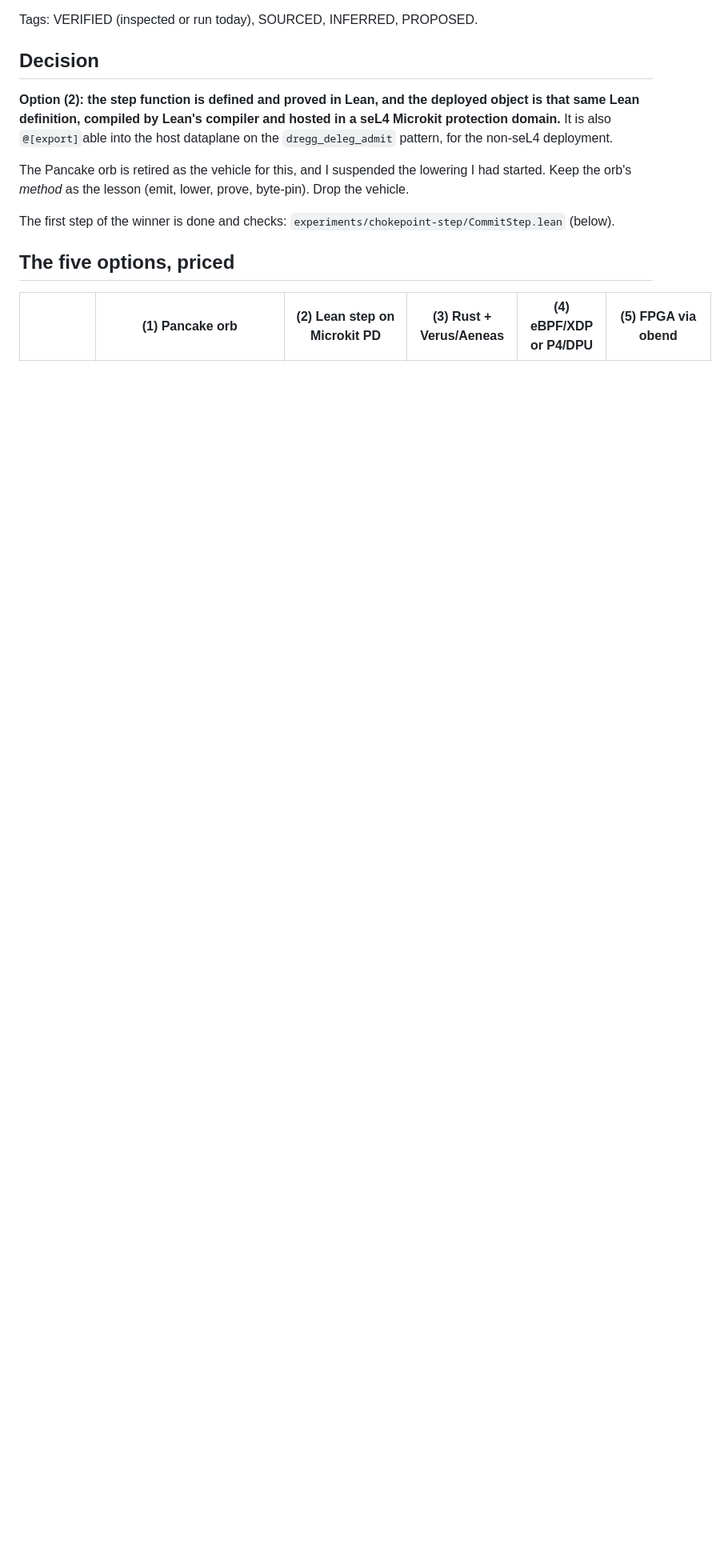
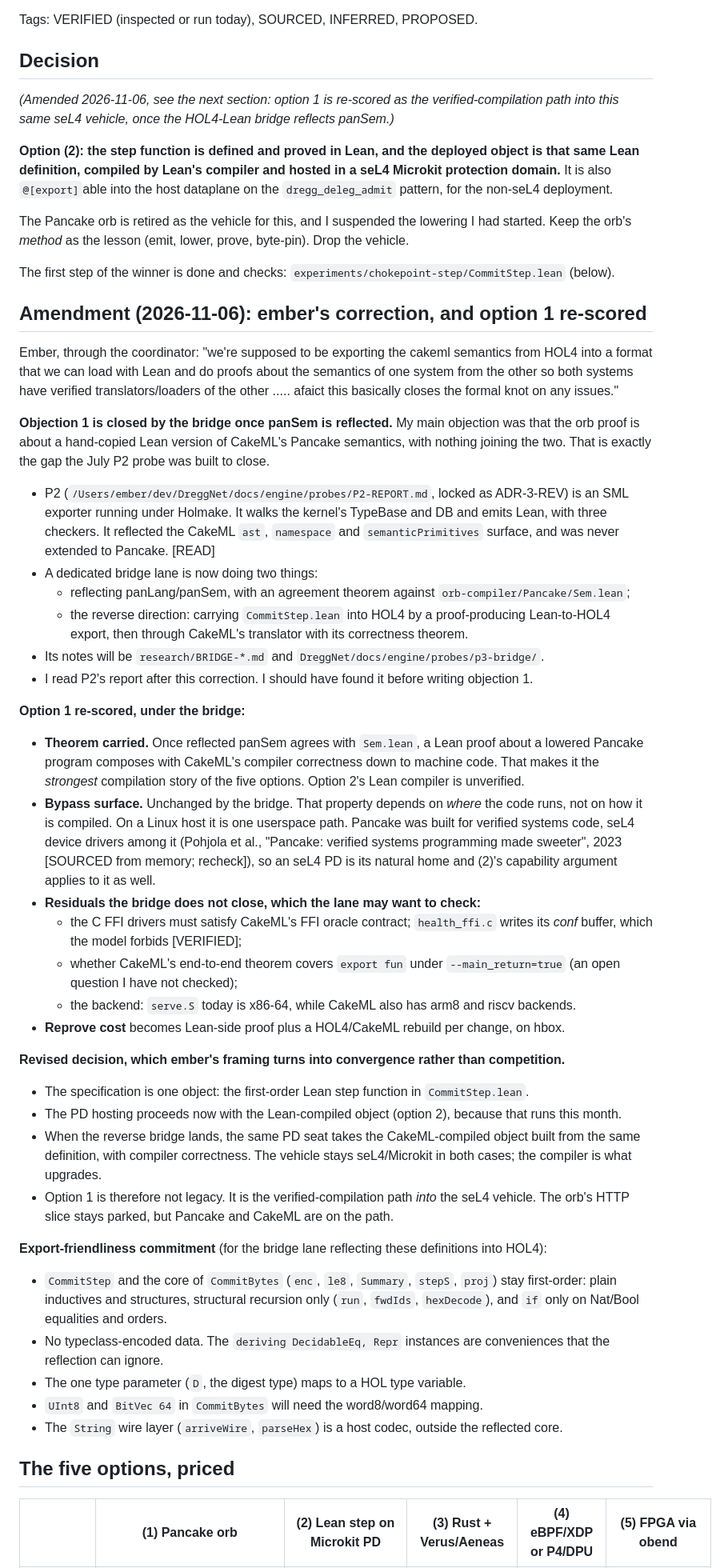
Before and after one commit to emberian/degg-research, a Markdown page: research/CHOKEPOINT-VEHICLE-DECISION.md, the part around one of its changes. Shown at 80% size. GitHub-like rendering; blank space fills up the shorter version.

Commit message:
research: amend chokepoint decision, objection 1 closed by the HOL4-Lean bridge
Re-score option 1 as the verified-compilation path into the same seL4 vehicle
once panSem is reflected (P2 exporter, ADR-3-REV), keep the Lean-compiled PD
now, and record the export-friendliness commitment for CommitStep.

Co-Authored-By: Claude Fable 5.1 <noreply@anthropic.com>

```diff
--- a/research/CHOKEPOINT-VEHICLE-DECISION.md
+++ b/research/CHOKEPOINT-VEHICLE-DECISION.md
@@ -13,6 +13,9 @@ Tags: VERIFIED (inspected or run today), SOURCED, INFERRED, PROPOSED.
 
 ## Decision
 
+*(Amended 2026-11-06, see the next section: option 1 is re-scored as the verified-compilation
+path into this same seL4 vehicle, once the HOL4-Lean bridge reflects panSem.)*
+
 **Option (2): the step function is defined and proved in Lean, and the deployed object is that
 same Lean definition, compiled by Lean's compiler and hosted in a seL4 Microkit protection
 domain.** It is also `@[export]`able into the host dataplane on the `dregg_deleg_admit` pattern,
@@ -23,6 +26,65 @@ Keep the orb's *method* as the lesson (emit, lower, prove, byte-pin). Drop the v
 
 The first step of the winner is done and checks: `experiments/chokepoint-step/CommitStep.lean`
 (below).
+
+## Amendment (2026-11-06): ember's correction, and option 1 re-scored
+
+Ember, through the coordinator: "we're supposed to be exporting the cakeml semantics from HOL4 into
+a format that we can load with Lean and do proofs about the semantics of one system from the other
+so both systems have verified translators/loaders of the other ..... afaict this basically closes
+the formal knot on any issues."
+
+**Objection 1 is closed by the bridge once panSem is reflected.** My main objection was that the
+orb proof is about a hand-copied Lean version of CakeML's Pancake semantics, with nothing joining
+the two. That is exactly the gap the July P2 probe was built to close.
+
+- P2 (`/Users/ember/dev/DreggNet/docs/engine/probes/P2-REPORT.md`, locked as ADR-3-REV) is an SML
+  exporter running under Holmake. It walks the kernel's TypeBase and DB and emits Lean, with three
+  checkers. It reflected the CakeML `ast`, `namespace` and `semanticPrimitives` surface, and
+  was never extended to Pancake. [READ]
+- A dedicated bridge lane is now doing two things:
+  - reflecting panLang/panSem, with an agreement theorem against `orb-compiler/Pancake/Sem.lean`;
+  - the reverse direction: carrying `CommitStep.lean` into HOL4 by a proof-producing Lean-to-HOL4
+    export, then through CakeML's translator with its correctness theorem.
+- Its notes will be `research/BRIDGE-*.md` and `DreggNet/docs/engine/probes/p3-bridge/`.
+- I read P2's report after this correction. I should have found it before writing objection 1.
+
+**Option 1 re-scored, under the bridge:**
+- **Theorem carried.** Once reflected panSem agrees with `Sem.lean`, a Lean proof about a lowered
+  Pancake program composes with CakeML's compiler correctness down to machine code. That makes it
+  the *strongest* compilation story of the five options. Option 2's Lean compiler is unverified.
+- **Bypass surface.** Unchanged by the bridge. That property depends on *where* the code runs,
+  not on how it is compiled. On a Linux host it is one userspace path. Pancake was built for
+  verified systems code, seL4 device drivers among it (Pohjola et al., "Pancake: verified systems programming made
+  sweeter", 2023 [SOURCED from memory; recheck]), so an
+  seL4 PD is its natural home and (2)'s capability argument applies to it as well.
+- **Residuals the bridge does not close, which the lane may want to check:**
+  - the C FFI drivers must satisfy CakeML's FFI oracle contract; `health_ffi.c` writes its *conf*
+    buffer, which the model forbids [VERIFIED];
+  - whether CakeML's end-to-end theorem covers `export fun` under `--main_return=true` (an open
+    question I have not checked);
+  - the backend: `serve.S` today is x86-64, while CakeML also has arm8 and riscv backends.
+- **Reprove cost** becomes Lean-side proof plus a HOL4/CakeML rebuild per change, on hbox.
+
+**Revised decision, which ember's framing turns into convergence rather than competition.**
+- The specification is one object: the first-order Lean step function in `CommitStep.lean`.
+- The PD hosting proceeds now with the Lean-compiled object (option 2), because that runs this
+  month.
+- When the reverse bridge lands, the same PD seat takes the CakeML-compiled object built from the
+  same definition, with compiler correctness. The vehicle stays seL4/Microkit in both cases; the
+  compiler is what upgrades.
+- Option 1 is therefore not legacy. It is the verified-compilation path *into* the seL4 vehicle.
+  The orb's HTTP slice stays parked, but Pancake and CakeML are on the path.
+
+**Export-friendliness commitment** (for the bridge lane reflecting these definitions into HOL4):
+- `CommitStep` and the core of `CommitBytes` (`enc`, `le8`, `Summary`, `stepS`, `proj`) stay
+  first-order: plain inductives and structures, structural recursion only (`run`, `fwdIds`,
+  `hexDecode`), and `if` only on Nat/Bool equalities and orders.
+- No typeclass-encoded data. The `deriving DecidableEq, Repr` instances are conveniences that the
+  reflection can ignore.
+- The one type parameter (`D`, the digest type) maps to a HOL type variable.
+- `UInt8` and `BitVec 64` in `CommitBytes` will need the word8/word64 mapping.
+- The `String` wire layer (`arriveWire`, `parseHex`) is a host codec, outside the reflected core.
 
 ## The five options, priced
 
```
Also changed, not shown: other parts of research/CHOKEPOINT-VEHICLE-DECISION.md (+2 -1 lines).
